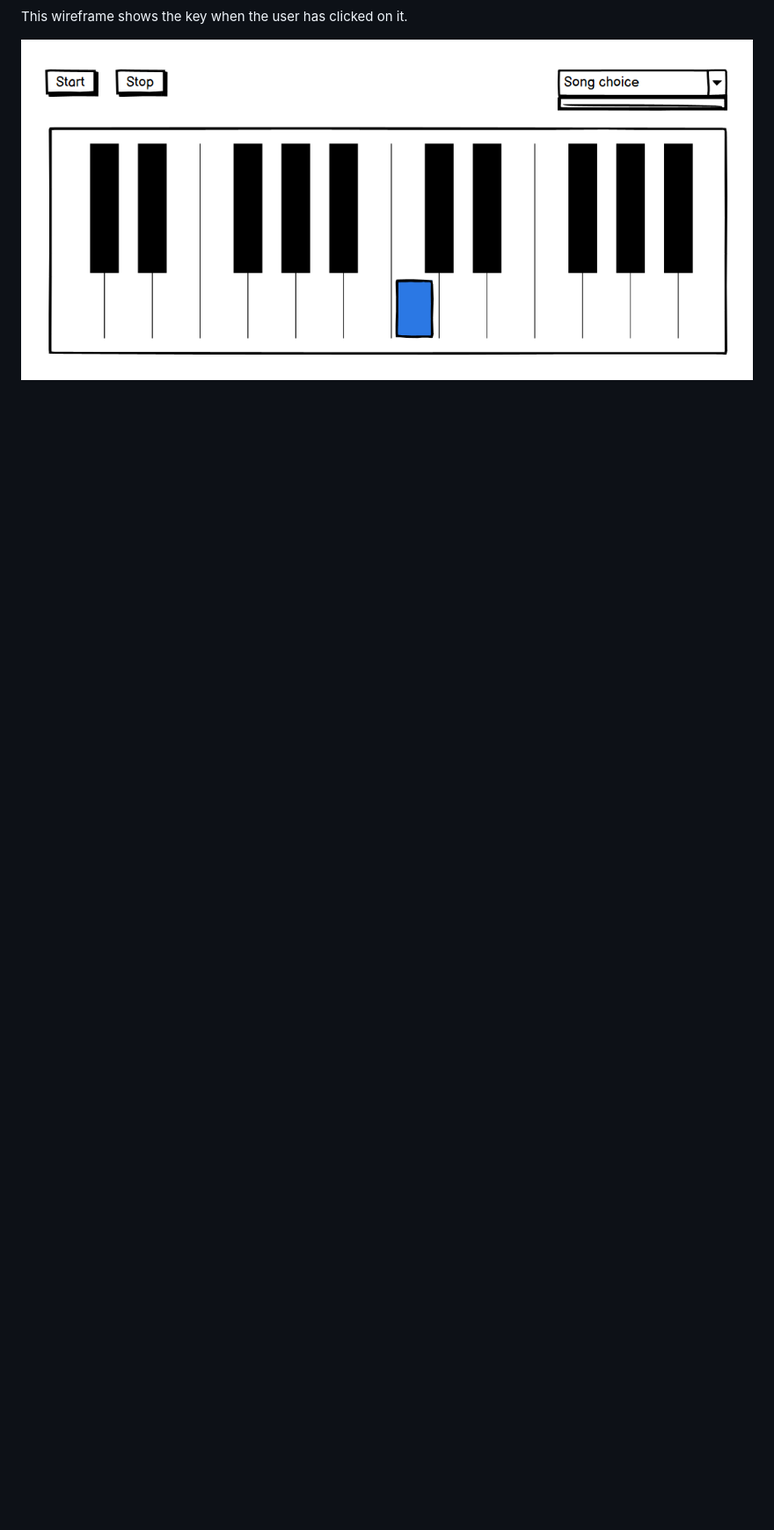
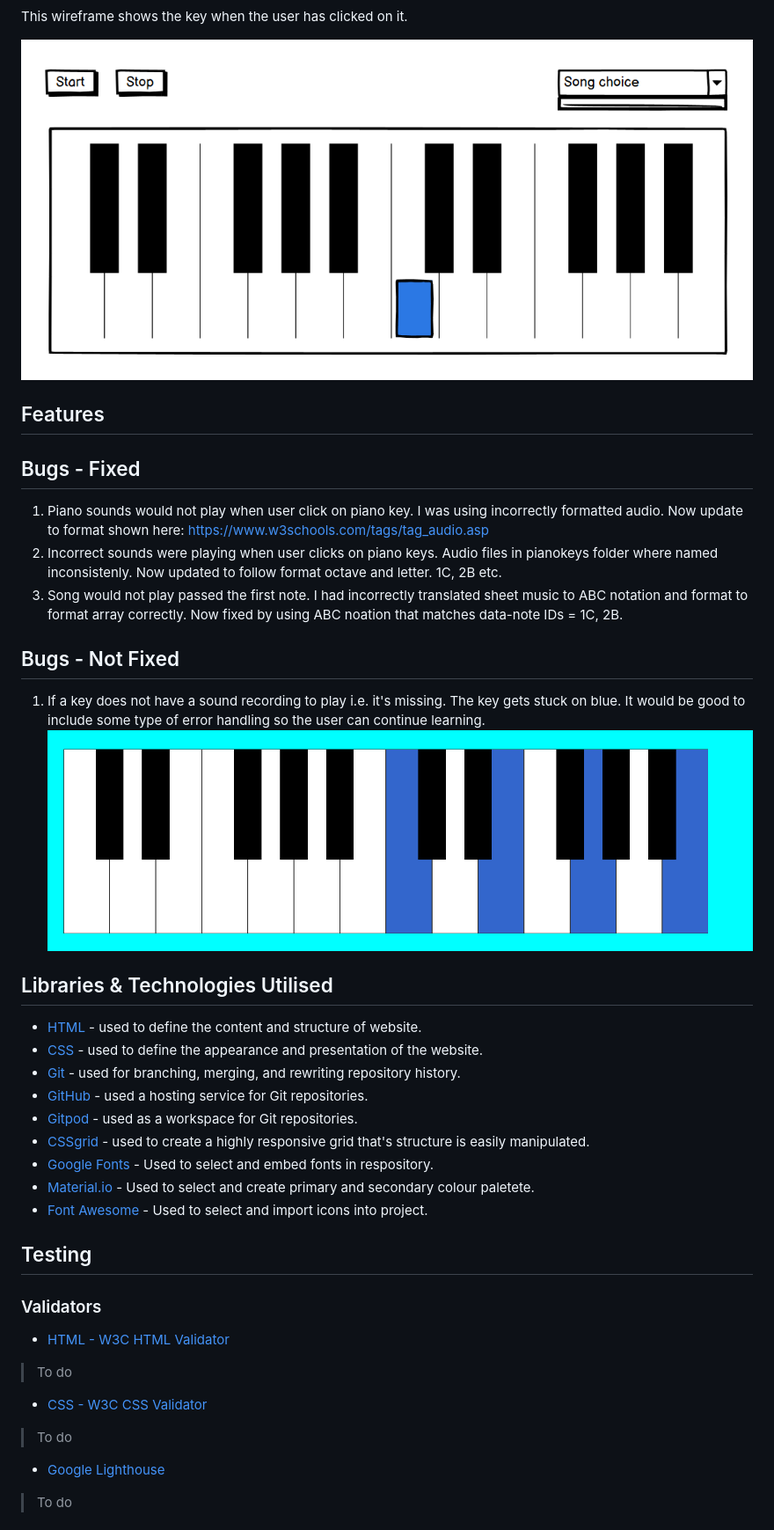
Before and after one commit to Code-Institute-Submissions/virtual_piano_teacher, a Markdown page: README.md, the part around the change printed below. Shown: that part at 88% size. GitHub-like rendering; pictures changed too: assets/images/bugbluekeys.PNG (added); blank space fills up the shorter version.

Commit message:
Add section headers to README

```diff
--- a/README.md
+++ b/README.md
@@ -54,3 +54,49 @@ This wireframe shows the piano highlight in red which piano key the user needs t
 This wireframe shows the key when the user has clicked on it.
 
 ![Piano highlighting user has clicked on key](assets/images/piano_userkey.PNG)
+
+## Features
+
+
+## Bugs - Fixed
+
+1. Piano sounds would not play when user click on piano key. I was using incorrectly formatted audio.
+    Now update to format shown here: https://www.w3schools.com/tags/tag_audio.asp
+2. Incorrect sounds were playing when user clicks on piano keys. Audio files in pianokeys folder where named inconsistenly.
+    Now updated to follow format octave and letter. 1C, 2B etc.
+3. Song would not play passed the first note. I had incorrectly translated sheet music to ABC notation and format to format array correctly.
+    Now fixed by using ABC noation that matches data-note IDs = 1C, 2B.
+
+## Bugs - Not Fixed
+
+1. If a key does not have a sound recording to play i.e. it's missing. The key gets stuck on blue. It would be good to include some type of error handling so the user can continue learning.
+![Piano keys stuck on blue](assets/images/bugbluekeys.PNG)
+
+## Libraries & Technologies Utilised
+* [HTML](https://developer.mozilla.org/en-US/docs/Glossary/HTML5) - used to define the content and structure of website.
+* [CSS](https://developer.mozilla.org/en-US/docs/Web/CSS) - used to define the appearance and presentation of the website.
+* [Git](https://www.atlassian.com/git) - used for branching, merging, and rewriting repository history.
+* [GitHub](https://github.com/) - used a hosting service for Git repositories.
+* [Gitpod](https://gitpod.io/) - used as a workspace for Git repositories.
+* [CSSgrid](https://developer.mozilla.org/en-US/docs/Web/CSS/CSS_Grid_Layout) - used to create a highly responsive grid that's structure is easily manipulated.
+* [Google Fonts](https://fonts.google.com/share?selection.family=Oxygen%7CUbuntu) - Used to select and embed fonts in respository.
+* [Material.io](https://material.io/resources/color/#!/?view.left=1&view.right=1&primary.color=D1C4E9&secondary.color=BBDEFB&secondary.text.color=000000&primary.text.color=0a0a0a) - Used to select and create primary and secondary colour paletete.
+* [Font Awesome](https://fontawesome.com/) - Used to select and import icons into project.
+
+## Testing
+### Validators
+
+* [HTML - W3C HTML Validator](https://validator.w3.org/)
+> To do
+
+
+
+* [CSS - W3C CSS Validator](https://jigsaw.w3.org/css-validator/)
+> To do
+
+
+* [Google Lighthouse](https://developers.google.com/web/tools/lighthouse)
+> To do
+
+
+
```
Also changed, not shown: other parts of README.md (+40 -0 lines), 1 other file.
